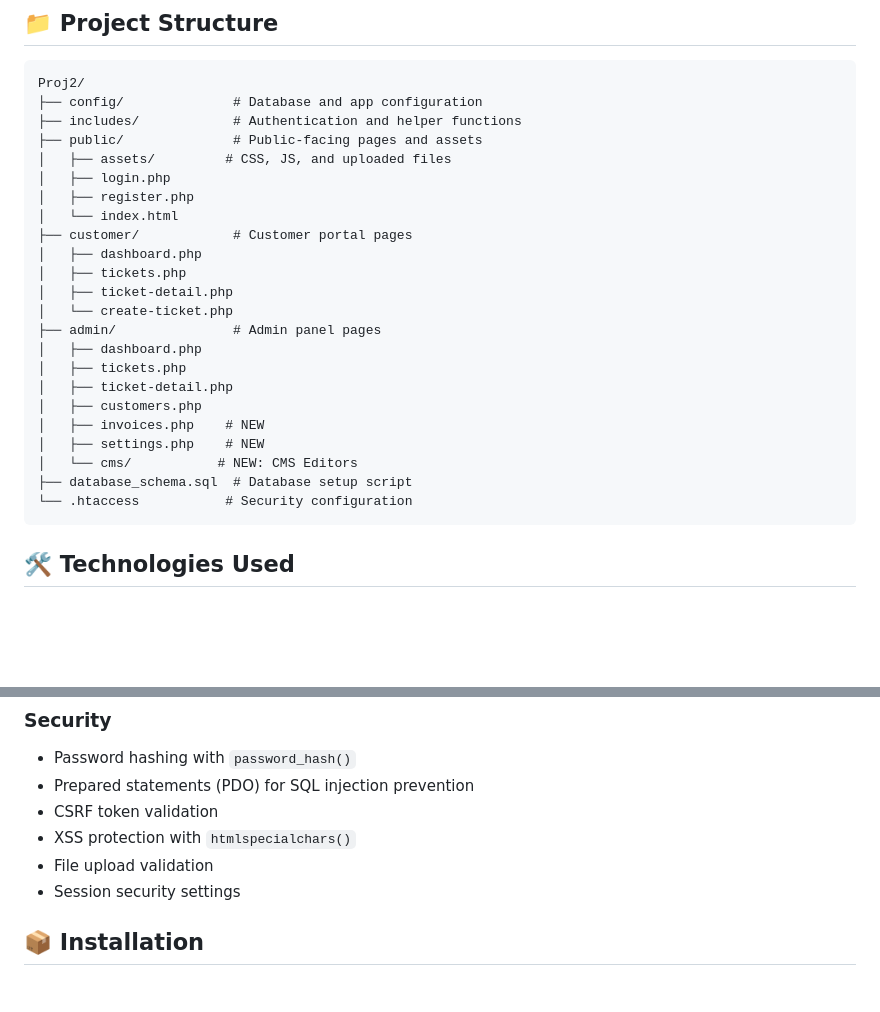
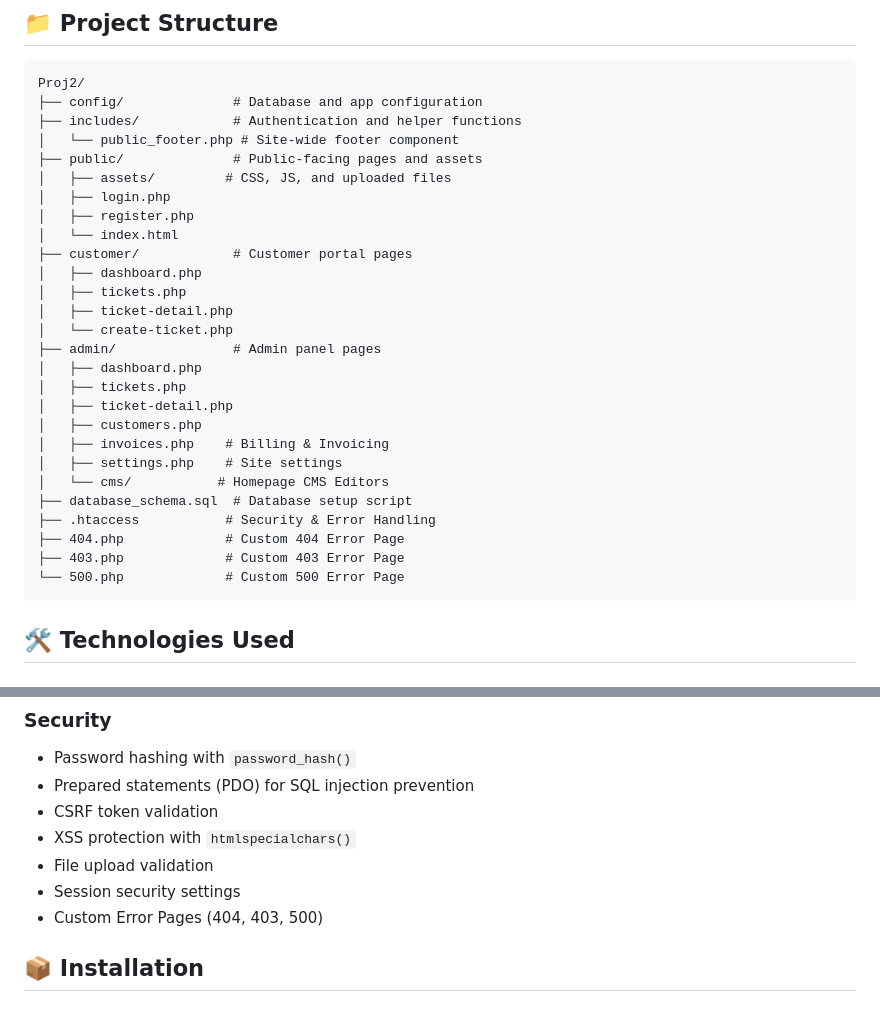
Before and after one commit to buttlerkid/pc-fixer, a Markdown page: README.md, 2 parts joined by grey strips. Rendered like a GitHub page; blank space fills up the shorter version.

````diff
--- a/README.md
+++ b/README.md
@@ -59,6 +59,7 @@ A full-featured **PHP/MySQL ticket management system** for local computer repair
 Proj2/
 ├── config/              # Database and app configuration
 ├── includes/            # Authentication and helper functions
+│   └── public_footer.php # Site-wide footer component
 ├── public/              # Public-facing pages and assets
 │   ├── assets/         # CSS, JS, and uploaded files
 │   ├── login.php
@@ -74,11 +75,14 @@ Proj2/
 │   ├── tickets.php
 │   ├── ticket-detail.php
 │   ├── customers.php
-│   ├── invoices.php    # NEW
-│   ├── settings.php    # NEW
-│   └── cms/           # NEW: CMS Editors
+│   ├── invoices.php    # Billing & Invoicing
+│   ├── settings.php    # Site settings
+│   └── cms/           # Homepage CMS Editors
 ├── database_schema.sql  # Database setup script
-└── .htaccess           # Security configuration
+├── .htaccess           # Security & Error Handling
+├── 404.php             # Custom 404 Error Page
+├── 403.php             # Custom 403 Error Page
+└── 500.php             # Custom 500 Error Page
 ```
 
 ## 🛠️ Technologies Used
@@ -103,6 +107,7 @@ Proj2/
 - XSS protection with `htmlspecialchars()`
 - File upload validation
 - Session security settings
+- Custom Error Pages (404, 403, 500)
 
 ## 📦 Installation
 
````
